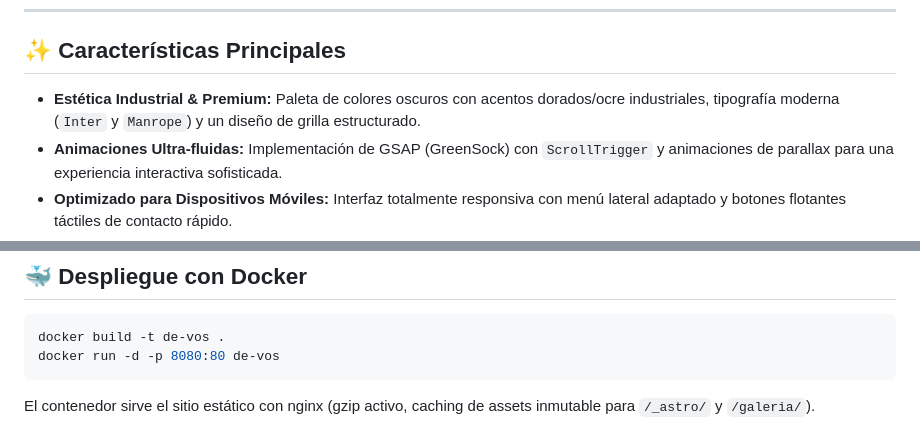
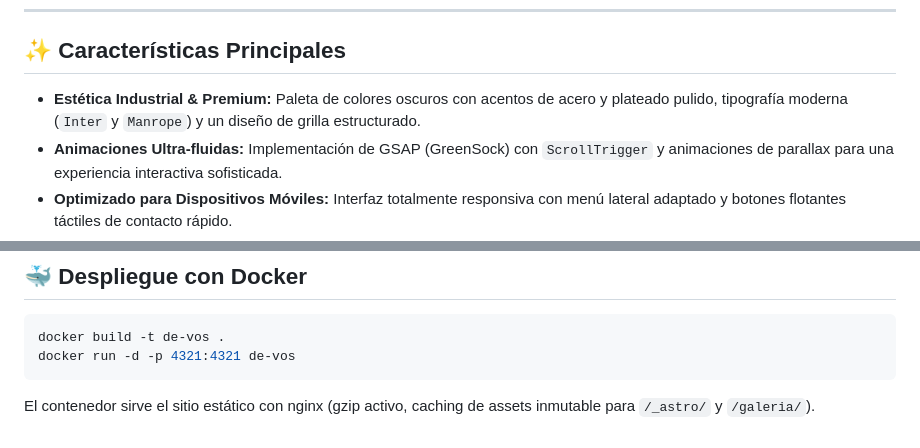
Before and after one commit to jukk4p/de-vos, a Markdown page: README.md, 2 parts joined by grey strips. GitHub-like rendering.

Commit message:
docs: update accent color description and docker port in README

````diff
--- a/README.md
+++ b/README.md
@@ -13,7 +13,7 @@ Sitio web oficial de la **Barbería De-Vos** (Coria del Río, Sevilla), un espac
 
 ## ✨ Características Principales
 
-*   **Estética Industrial & Premium:** Paleta de colores oscuros con acentos dorados/ocre industriales, tipografía moderna (`Inter` y `Manrope`) y un diseño de grilla estructurado.
+*   **Estética Industrial & Premium:** Paleta de colores oscuros con acentos de acero y plateado pulido, tipografía moderna (`Inter` y `Manrope`) y un diseño de grilla estructurado.
 *   **Animaciones Ultra-fluidas:** Implementación de GSAP (GreenSock) con `ScrollTrigger` y animaciones de parallax para una experiencia interactiva sofisticada.
 *   **Optimizado para Dispositivos Móviles:** Interfaz totalmente responsiva con menú lateral adaptado y botones flotantes táctiles de contacto rápido.
 *   **Integración con WhatsApp Business:** Enlaces directos preconfigurados para facilitar la solicitud de turnos sin fricción.
@@ -87,7 +87,7 @@ Los archivos estáticos se generan en `/dist`.
 
 ```bash
 docker build -t de-vos .
-docker run -d -p 8080:80 de-vos
+docker run -d -p 4321:4321 de-vos
 ```
 
 El contenedor sirve el sitio estático con nginx (gzip activo, caching de assets inmutable para `/_astro/` y `/galeria/`).
````
